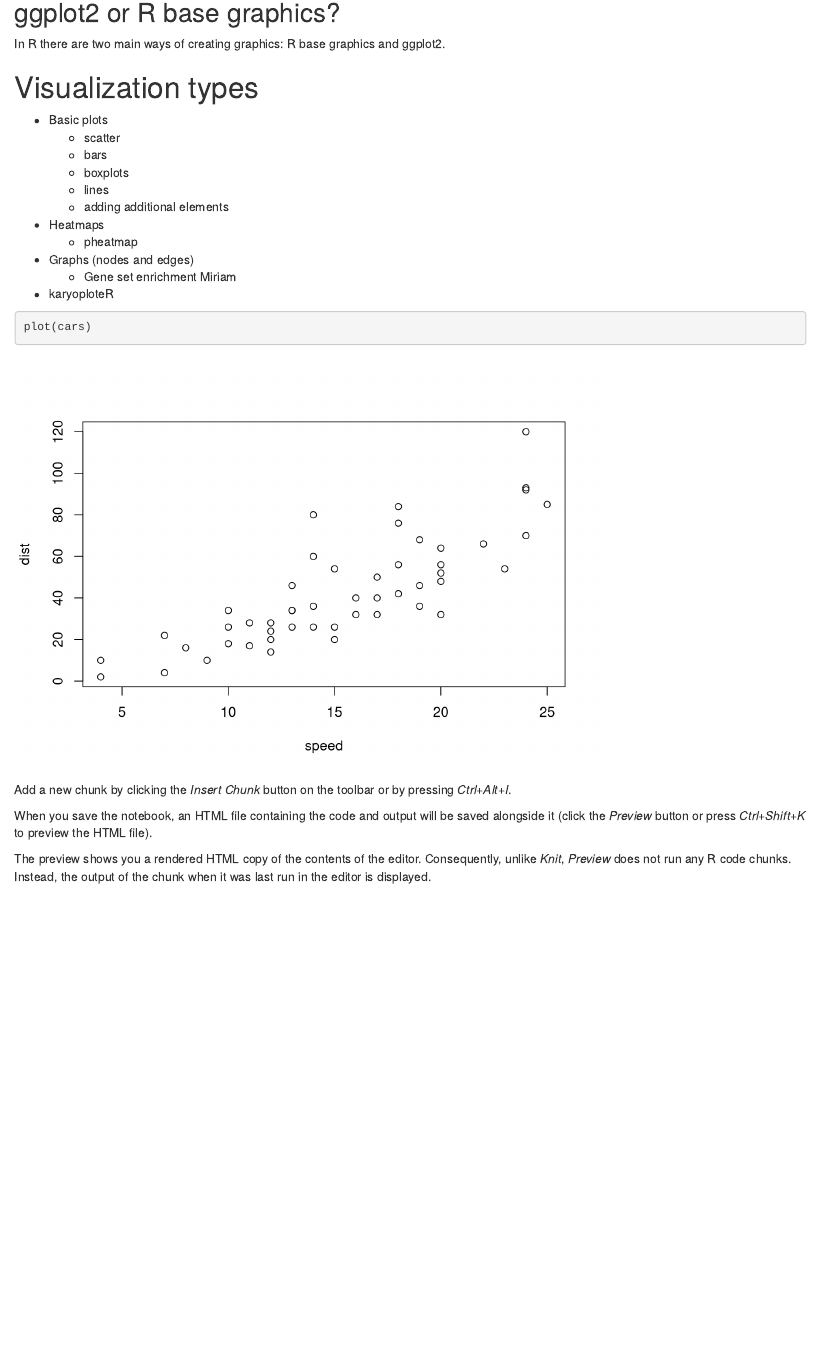
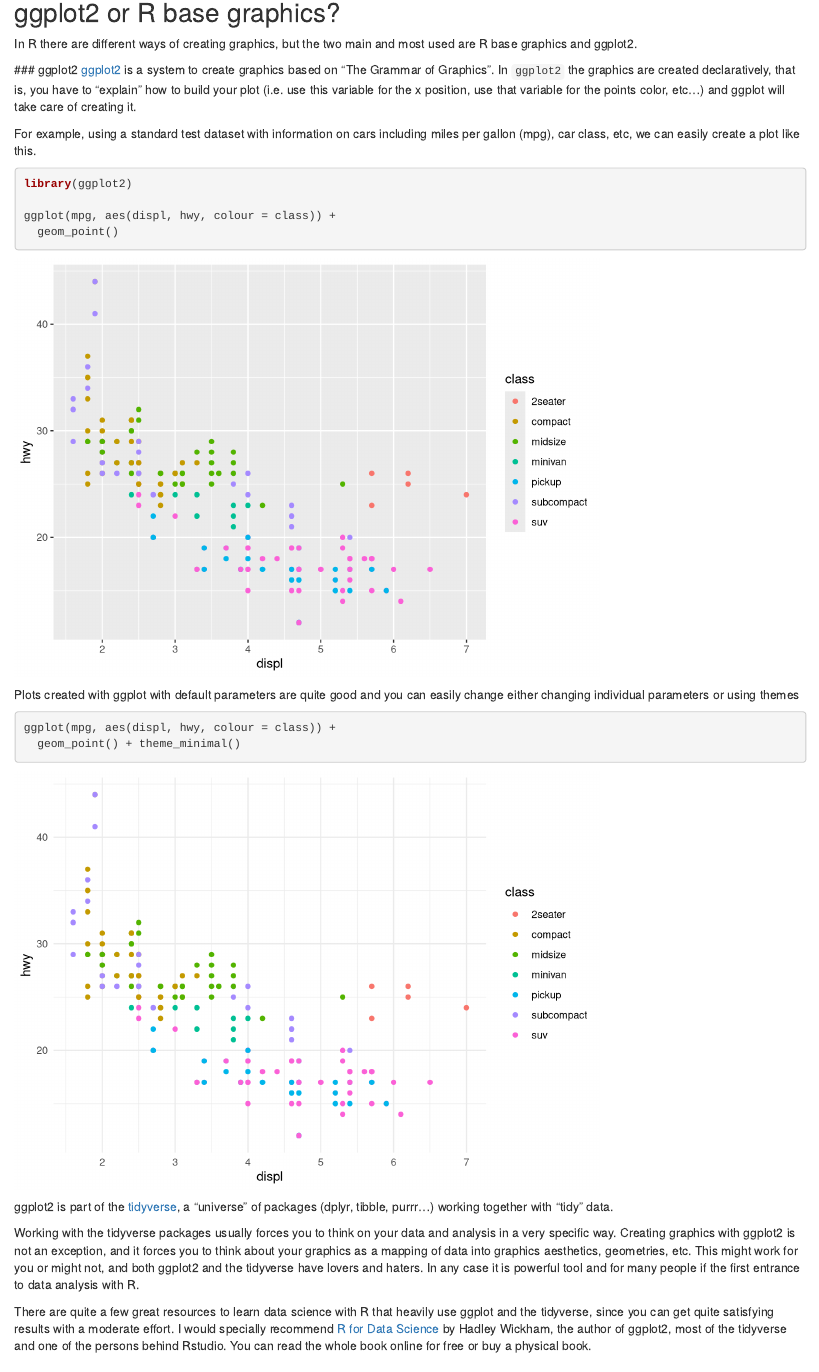
Before and after one commit to bernatgel/Bioinformatics_Workshop_March2019, an R Markdown document (visualization_1_Intro.Rmd): the page in a window 1100 px wide, from 1560 px down. Rendered offline with R 4.5, knitr and Pandoc, with nearby package versions; some code elsewhere in the file could not run offline.

Commit message:
FInished Intro

````diff
--- a/visualization_1_Intro.Rmd
+++ b/visualization_1_Intro.Rmd
@@ -87,41 +87,50 @@
 
 ## ggplot2 or R base graphics?
 
-  In R  there are two main ways of creating graphics: R base graphics and ggplot2.
+  In R there are different ways of creating graphics, but the two main and
+  most used are R base graphics and ggplot2.
+
+  ### ggplot2
+  [ggplot2](https://ggplot2.tidyverse.org/) is a system to create graphics
+  based on "The Grammar of Graphics". In `ggplot2` the graphics are created
+  declaratively, that is, you have to "explain" how to build your plot
+  (i.e. use this variable for the x position, use that variable for the points
+  color, etc...) and ggplot will take care of creating it.
+
+  For example, using a standard test dataset with information on cars including
+  miles per gallon (mpg), car class, etc, we can easily create a plot like this.
 
 
+```{r}
+library(ggplot2)
+
+ggplot(mpg, aes(displ, hwy, colour = class)) +
+  geom_point()
+```
+
+  Plots created with ggplot with default parameters are quite good and you can
+  easily change either changing individual parameters or using themes
 
 
-# Visualization types
-
-- Basic plots
-  - scatter
-  - bars
-  - boxplots
-  - lines
-  - adding additional elements
-
-- Heatmaps
-  - pheatmap
-
-
-- Graphs (nodes and edges)
-  - Gene set enrichment Miriam
-
-- karyoploteR
-
-
-
-
-
-
-
-```{r, TEST_CHUNK}
-plot(cars)
+```{r}
+ggplot(mpg, aes(displ, hwy, colour = class)) +
+  geom_point() + theme_minimal()
 ```
 
-Add a new chunk by clicking the *Insert Chunk* button on the toolbar or by pressing *Ctrl+Alt+I*.
+  ggplot2 is part of the [tidyverse](https://www.tidyverse.org/), a "universe"
+  of packages (dplyr, tibble, purrr...) working together with "tidy" data.
 
-When you save the notebook, an HTML file containing the code and output will be saved alongside it (click the *Preview* button or press *Ctrl+Shift+K* to preview the HTML file).
+  Working with the tidyverse packages usually forces you to think on your data
+  and analysis in a very specific way. Creating graphics with ggplot2 is not
+  an exception, and it forces you to think about your graphics as a mapping of
+  data into graphics aesthetics, geometries, etc. This might work for you
+  or might not, and both ggplot2 and the tidyverse have lovers and haters.
+  In any case it is powerful tool and for many people if the first entrance
+  to data analysis with R.
 
-The preview shows you a rendered HTML copy of the contents of the editor. Consequently, unlike *Knit*, *Preview* does not run any R code chunks. Instead, the output of the chunk when it was last run in the editor is displayed.
+  There are quite a few great resources to learn data science with R that
+  heavily use ggplot and the tidyverse, since you can get quite satisfying
+  results with a moderate effort. I would specially recommend
+  [R for Data Science](https://r4ds.had.co.nz/) by Hadley Wickham, the author
+  of ggplot2, most of the tidyverse and one of the persons behind Rstudio.
+  You can read the whole book online for free or buy a physical book.
````
Also changed, not shown: visualization_1_Intro.Rmd (48 more changed lines).
